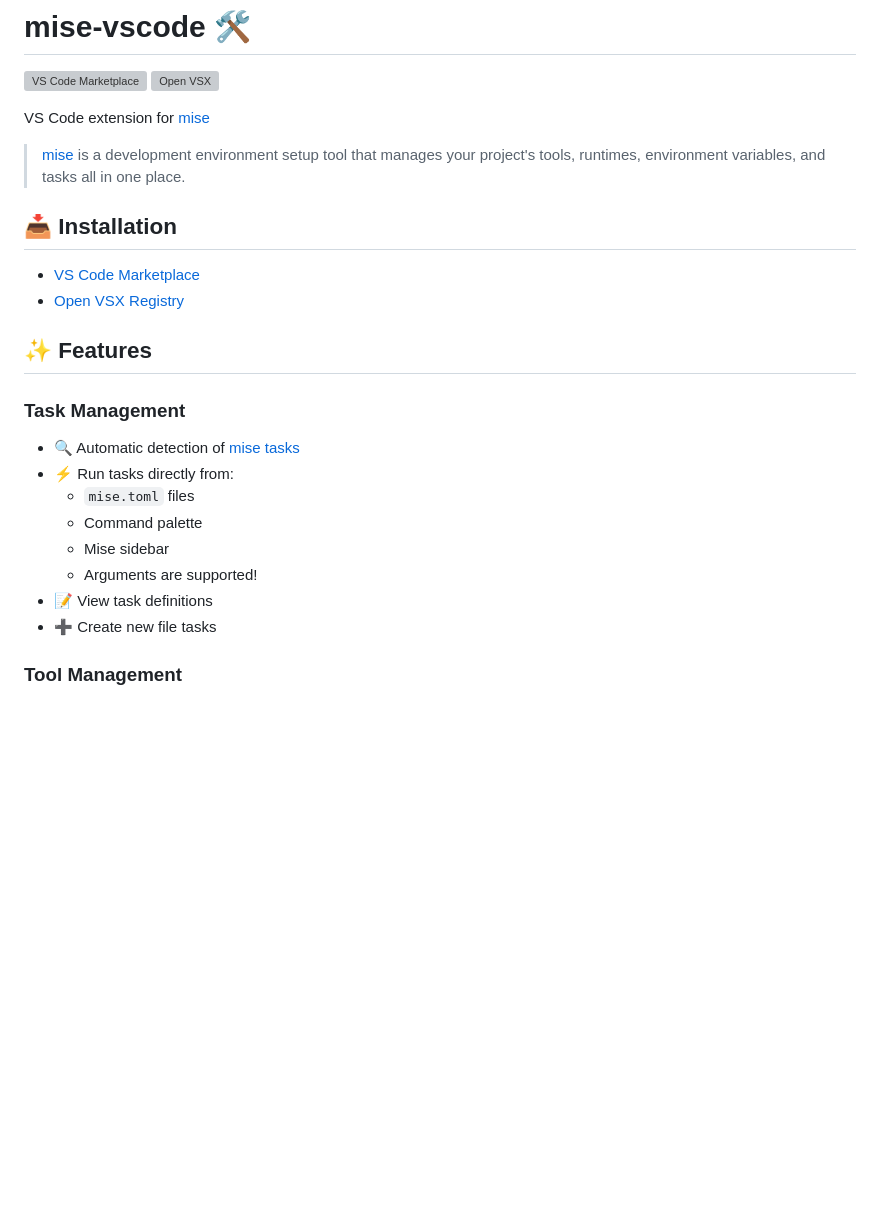
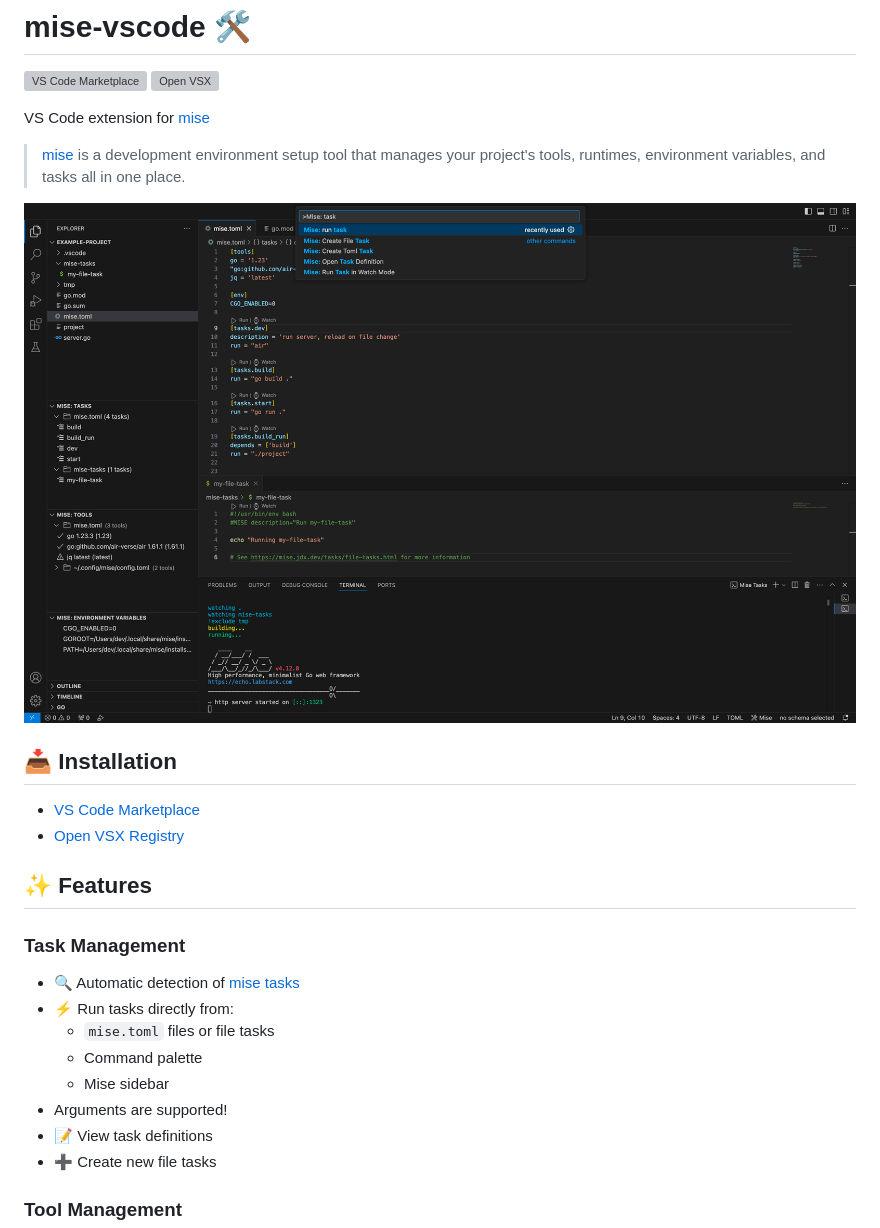
Before and after one commit to hverlin/mise-vscode, a Markdown page: README.md, the part around the change. Rendered like a GitHub page; pictures changed too: screenshots/mise-extension.png (added); blank space fills up the shorter version; grey boxes are pictures that could not be loaded.

```diff
--- a/README.md
+++ b/README.md
@@ -5,6 +5,8 @@
 VS Code extension for [mise](https://mise.jdx.dev/)
 
 > [mise](https://mise.jdx.dev/) is a development environment setup tool that manages your project's tools, runtimes, environment variables, and tasks all in one place.
+
+![mise-extension.png](screenshots/mise-extension.png)
 
 ## 📥 Installation
 - [VS Code Marketplace](https://marketplace.visualstudio.com/items?itemName=hverlin.mise-vscode)
@@ -15,10 +17,10 @@ VS Code extension for [mise](https://mise.jdx.dev/)
 ### Task Management
 - 🔍 Automatic detection of [mise tasks](https://mise.jdx.dev/tasks/)
 - ⚡ Run tasks directly from:
-    - `mise.toml` files
+    - `mise.toml` files or file tasks
     - Command palette
     - Mise sidebar
-    - Arguments are supported!
+- Arguments are supported!
 - 📝 View task definitions
 - ➕ Create new file tasks
 
```
Also changed, not shown: 3 other files.
